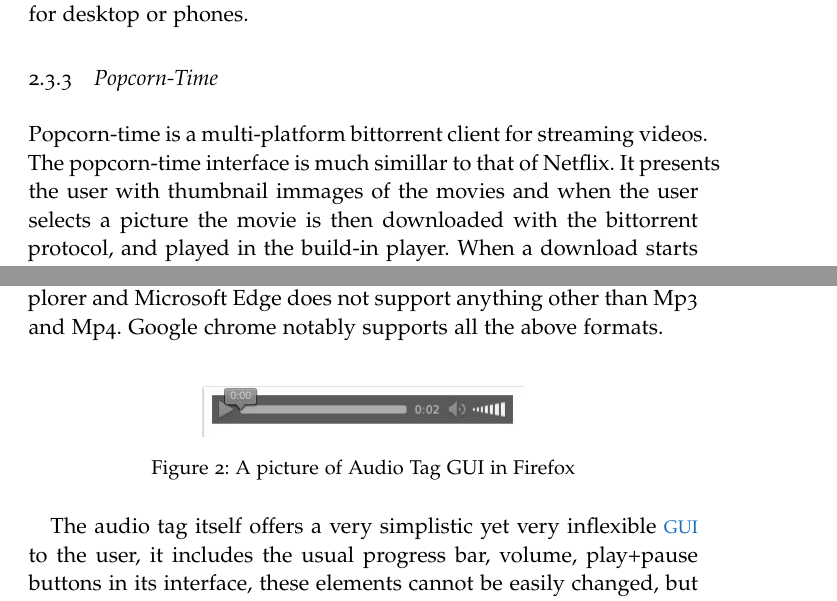
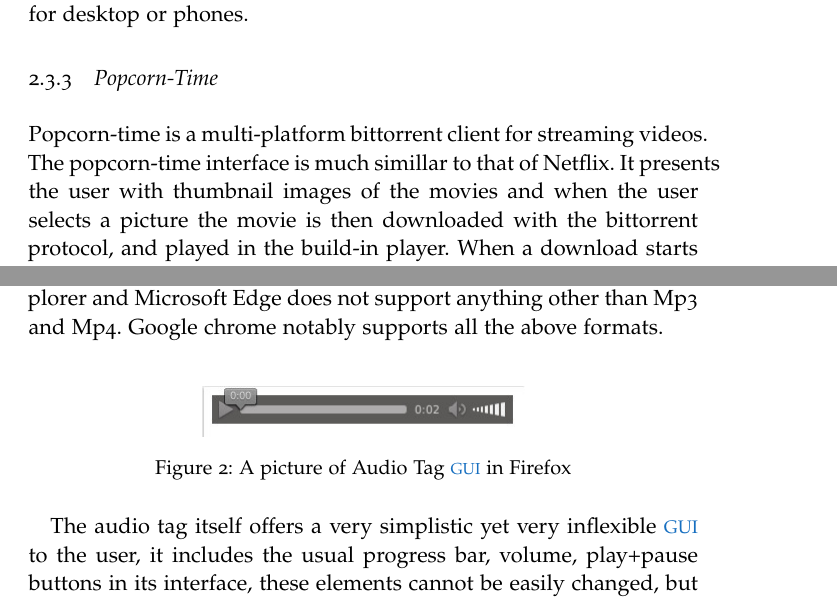
Before and after one commit to Skeen/report, a LaTeX thesis (ClassicThesis.tex, which reads Chapters/Analysis.tex, Chapters/RelatedWork.tex): two parts of pages 21 and 35 of 73, joined at a grey line, cut so that both start at the same text. Compiled offline with pdfLaTeX; a missing font is replaced by an installed copy or a similar font.

Commit message:
Minor fixes, typos, ect.

```diff
--- a/Chapters/Analysis.tex
+++ b/Chapters/Analysis.tex
@@ -26,10 +26,10 @@ Google chrome notably supports all the above formats.
 
 %\includegraphics{gfx/audioTag}
 \begin{figure}[h]
-  \centering
+    \centering
     \includegraphics[scale=0.5]{gfx/audioTag.jpg}
-  \caption{A picture of Audio Tag GUI in Firefox}
-  \label{fig:audiotag}
+    \caption{A picture of Audio Tag \acs{GUI} in Firefox}
+    \label{fig:audiotag}
 \end{figure}
 
 The audio tag itself offers a very simplistic yet very inflexible \acs{GUI} to the user,
--- a/Chapters/RelatedWork.tex
+++ b/Chapters/RelatedWork.tex
@@ -38,7 +38,7 @@ The free Napster service was discontinued in March 2010, because Napster was sol
 Rapsody (another streaming and download service) bought Napster in 2011 and transformed it into a subscription based streaming client for desktop or phones.
 
 \subsection{Popcorn-Time}
-Popcorn-time is a multi-platform bittorrent client for streaming videos. The popcorn-time interface is much simillar to that of Netflix. It presents the user with thumbnail immages of the movies and when the user selects a picture the movie is then downloaded with the bittorrent protocol, and played in the build-in player.
+Popcorn-time is a multi-platform bittorrent client for streaming videos. The popcorn-time interface is much simillar to that of Netflix. It presents the user with thumbnail images of the movies and when the user selects a picture the movie is then downloaded with the bittorrent protocol, and played in the build-in player.
  When a download starts the movie is also seeded to other peers in the network. The seeding continues until the content i deleated with usually happens when the application closes.
  In 2014 developers made popcorn-time available on android, and support for Chromecast and Apple TV.
 
```
